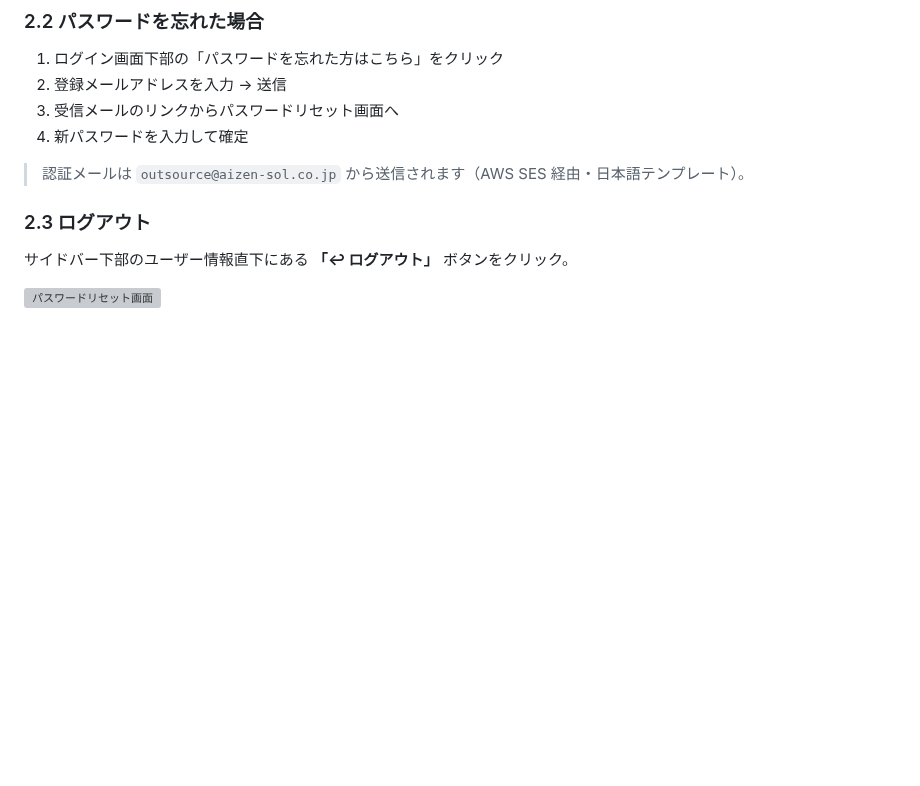
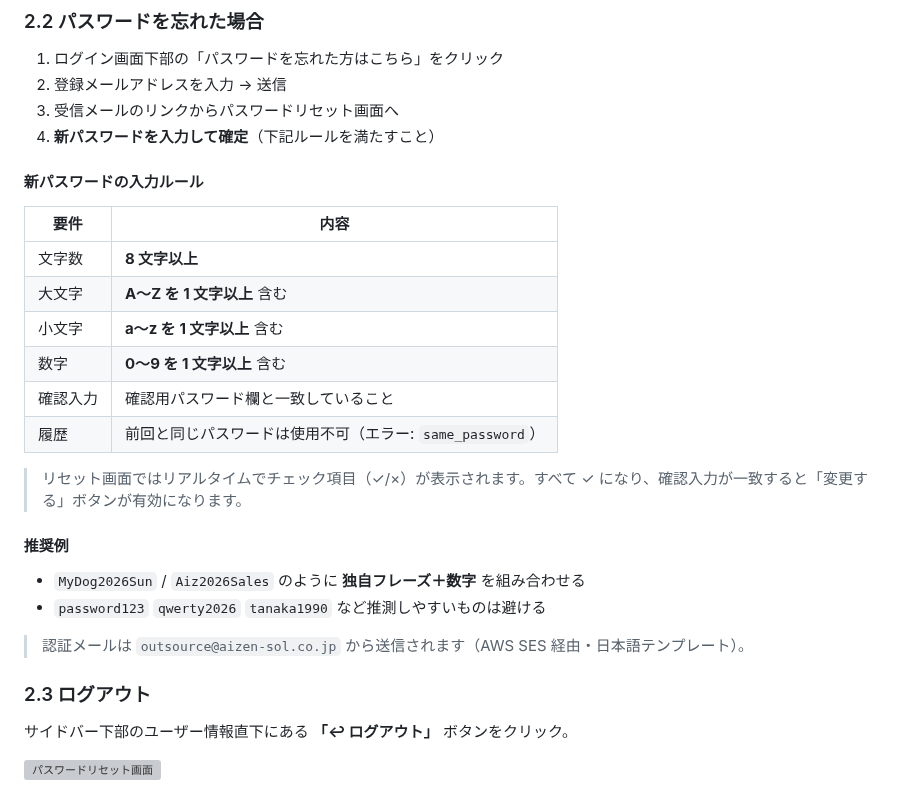
Before and after one commit to shintomish/sales_support, a Markdown page: docs/500_users_manual.md, the part around the change. Rendered like a GitHub page; blank space fills up the shorter version; grey boxes are pictures that could not be loaded.

Commit message:
docs(500_users_manual): §2.2 パスワード再発行時の入力ルールを追記
ユーザー指摘により、パスワードリセット画面のバリデーションルールを
ドキュメント化。reset-password/page.tsx の checkPasswordRequirements と
isPasswordValid の挙動を表で網羅。

- 8文字以上 / 大文字 / 小文字 / 数字 / 確認入力一致
- 前回と同じパスワード不可 (same_password エラー)
- リアルタイムチェックの UI 挙動を補足
- 推奨例と避けるべき例を併記

Co-Authored-By: Claude Opus 4.7 (1M context) <noreply@anthropic.com>

```diff
--- a/docs/500_users_manual.md
+++ b/docs/500_users_manual.md
@@ -69,7 +69,25 @@ PPT 化して新規利用者向けの説明資料として活用できる構成
 1. ログイン画面下部の「パスワードを忘れた方はこちら」をクリック
 2. 登録メールアドレスを入力 → 送信
 3. 受信メールのリンクからパスワードリセット画面へ
-4. 新パスワードを入力して確定
+4. **新パスワードを入力して確定**（下記ルールを満たすこと）
+
+#### 新パスワードの入力ルール
+
+| 要件 | 内容 |
+|---|---|
+| 文字数 | **8 文字以上** |
+| 大文字 | **A〜Z を 1 文字以上** 含む |
+| 小文字 | **a〜z を 1 文字以上** 含む |
+| 数字 | **0〜9 を 1 文字以上** 含む |
+| 確認入力 | 確認用パスワード欄と一致していること |
+| 履歴 | 前回と同じパスワードは使用不可（エラー: `same_password`）|
+
+> リセット画面ではリアルタイムでチェック項目（✓/×）が表示されます。すべて ✓ になり、確認入力が一致すると「変更する」ボタンが有効になります。
+
+#### 推奨例
+
+- `MyDog2026Sun` / `Aiz2026Sales` のように **独自フレーズ＋数字** を組み合わせる
+- `password123` `qwerty2026` `tanaka1990` など推測しやすいものは避ける
 
 > 認証メールは `outsource@aizen-sol.co.jp` から送信されます（AWS SES 経由・日本語テンプレート）。
 
```
